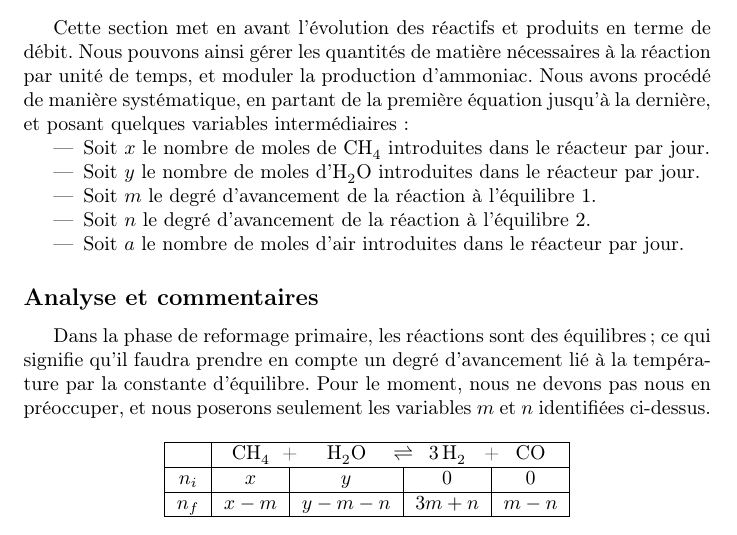
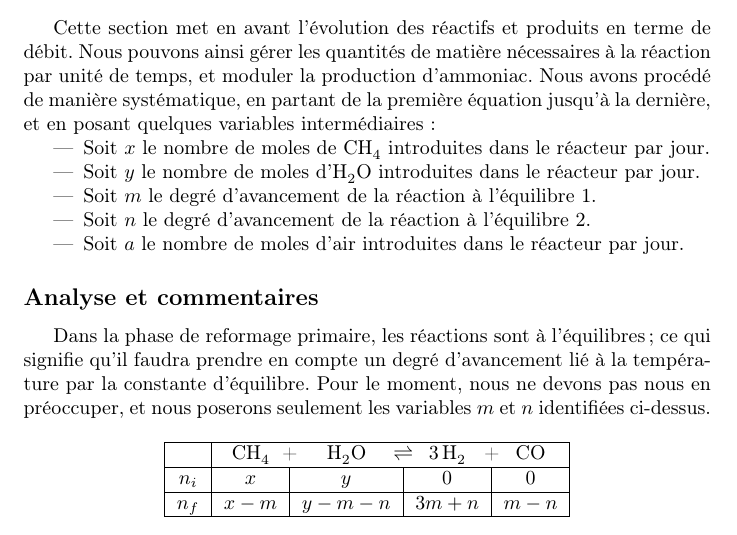
Before and after one commit to sarte/ProjetP3, a LaTeX document (Projet/tache1/deuxieme rapport/bilan de matiere.tex): part of page 1 of 3, cut so that both start at the same text. Compiled offline with pdfLaTeX.

Commit message:
Update
Bilan de matière

```diff
--- a/Projet/tache1/deuxieme rapport/bilan de matiere.tex
+++ b/Projet/tache1/deuxieme rapport/bilan de matiere.tex
@@ -16,7 +16,7 @@
 Cette section met en avant l'évolution des réactifs et produits en terme de débit.
 Nous pouvons ainsi gérer les quantités de matière nécessaires à la réaction par unité de temps, et
 moduler la production d'ammoniac. Nous avons procédé de manière systématique, en partant de la première
-équation jusqu'à la dernière, et posant quelques
+équation jusqu'à la dernière, et en posant quelques
 variables intermédiaires:
 
 \begin{itemize}
@@ -28,7 +28,7 @@ variables intermédiaires:
 \end{itemize}
 
 \subsection*{Analyse et commentaires}
-Dans la phase de reformage primaire, les réactions sont des équilibres; ce qui signifie qu'il faudra prendre en
+Dans la phase de reformage primaire, les réactions sont à l'équilibres; ce qui signifie qu'il faudra prendre en
 compte un degré d'avancement lié à la température par la constante d'équilibre. Pour le moment, nous ne devons pas
 nous en préoccuper, et nous poserons seulement les variables $m$ et $n$ identifiées ci-dessus.
 
```
Also changed, not shown: Projet/tache1/deuxieme rapport/bilan de matiere.tex (4 more changed lines).
